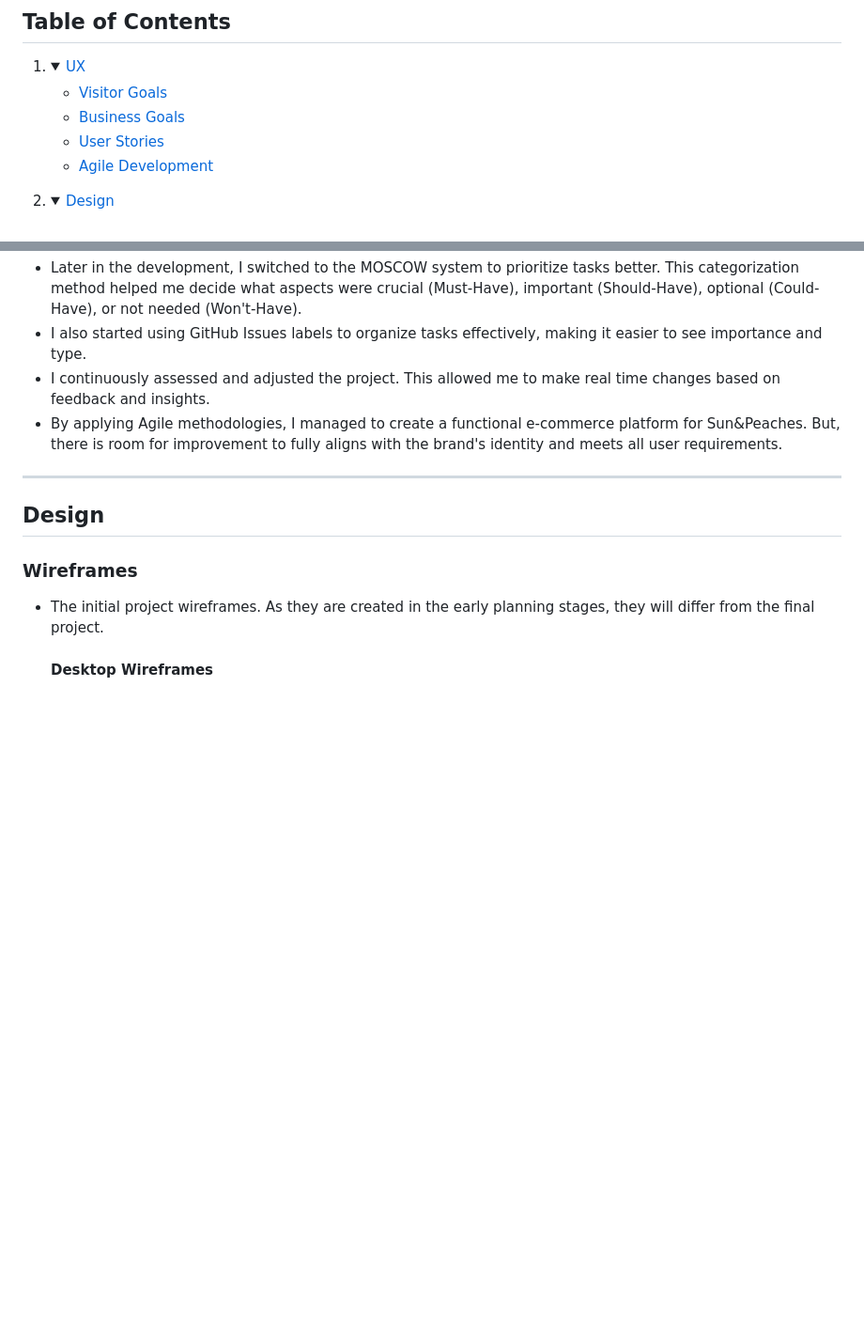
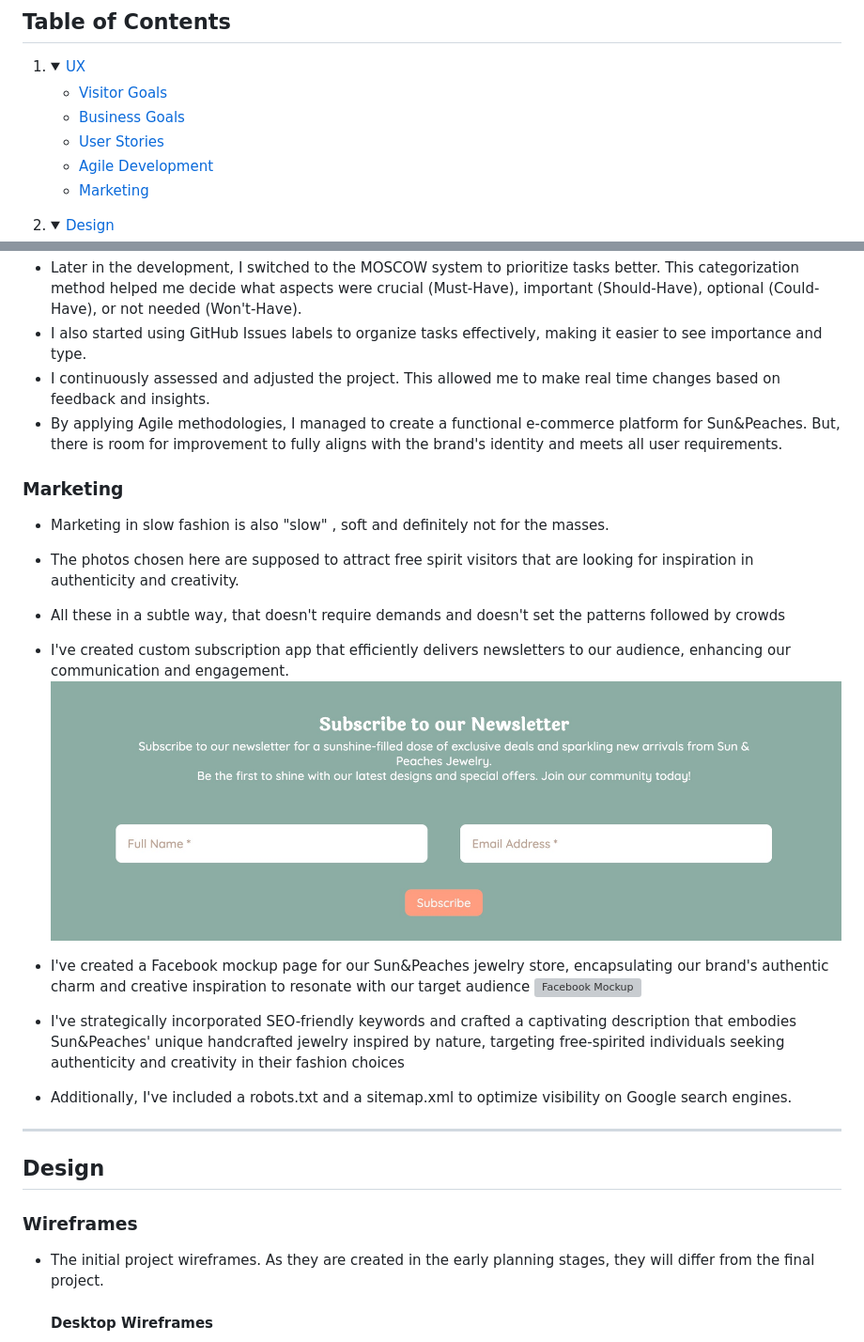
Before and after one commit to radule90/CI_PP_5, a Markdown page: README.md, 2 parts joined by grey strips. Shown: that part at 94% size. GitHub-like rendering; pictures changed too: static/images/readme/newsletter.jpg (added); folded sections open; blank space fills up the shorter version; grey boxes are pictures that could not be loaded.

Commit message:
Add marketing section in readme

```diff
--- a/README.md
+++ b/README.md
@@ -16,6 +16,7 @@
    - [Business Goals](#business-goals)
    - [User Stories](#user-stories)
    - [Agile Development](#agile-development)
+   - [Marketing](#marketing)
 
    </details>
 
@@ -131,6 +132,19 @@
 - I also started using GitHub Issues labels to organize tasks effectively, making it easier to see importance and type.
 - I continuously assessed and adjusted the project. This allowed me to make real time changes based on feedback and insights.
 - By applying Agile methodologies, I managed to create a functional e-commerce platform for Sun&Peaches. But, there is room for improvement to fully aligns with the brand's identity and meets all user requirements.
+
+### Marketing
+- Marketing in slow fashion is also "slow" , soft and definitely not for the masses.
+- The photos chosen here are supposed to attract free spirit visitors that are looking for inspiration in authenticity and creativity.
+- All these in a subtle way, that doesn't require demands and doesn't set the patterns followed by crowds
+
+- I've created custom subscription app that efficiently delivers newsletters to our audience, enhancing our communication and engagement.
+  ![Newsletter](static/images/readme/newsletter.jpg)
+- I've created a Facebook mockup page for our Sun&Peaches jewelry store, encapsulating our brand's authentic charm and creative inspiration to resonate with our target audience
+  ![Facebook Mockup](static/images/readme/facebook.png)
+
+- I've strategically incorporated SEO-friendly keywords and crafted a captivating description that embodies Sun&Peaches' unique handcrafted jewelry inspired by nature, targeting free-spirited individuals seeking authenticity and creativity in their fashion choices
+- Additionally, I've included a robots.txt and a sitemap.xml to optimize visibility on Google search engines.
 
 ---
 
```
Also changed, not shown: 1 other file.
